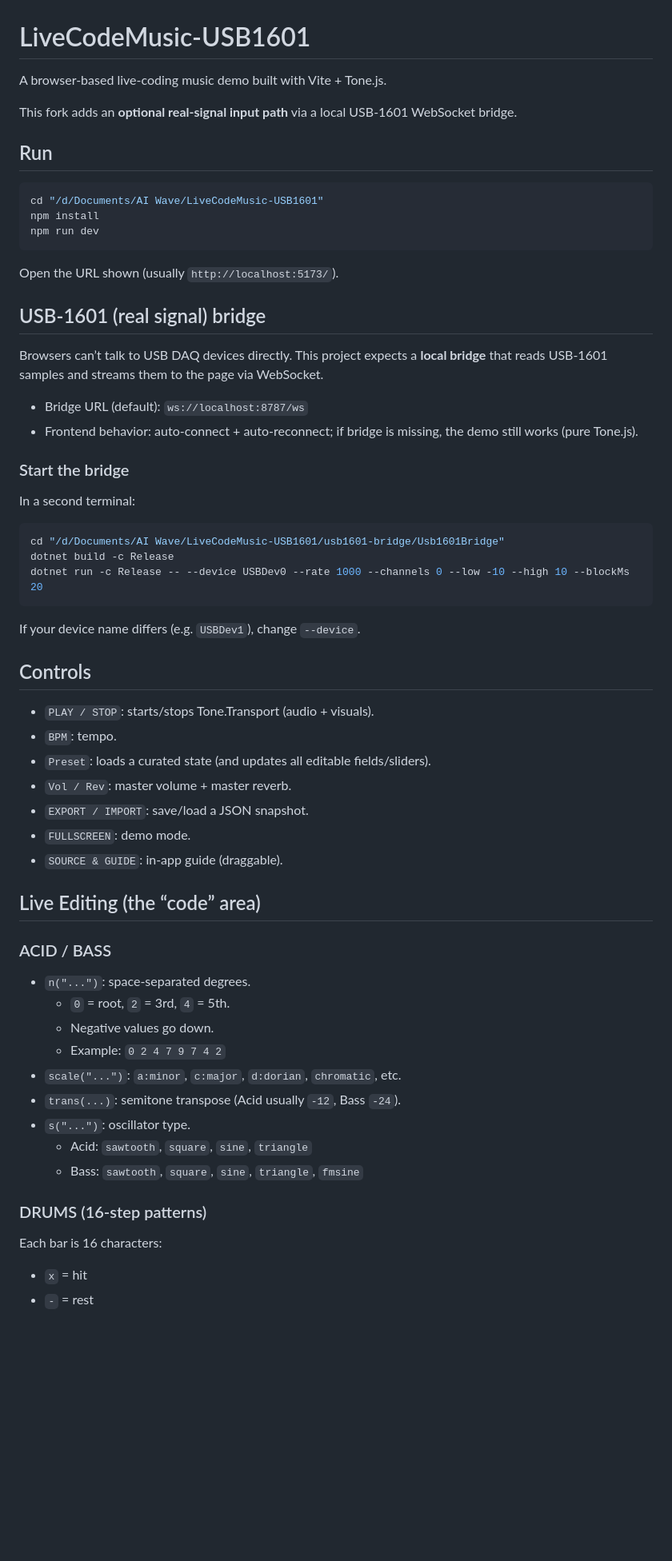
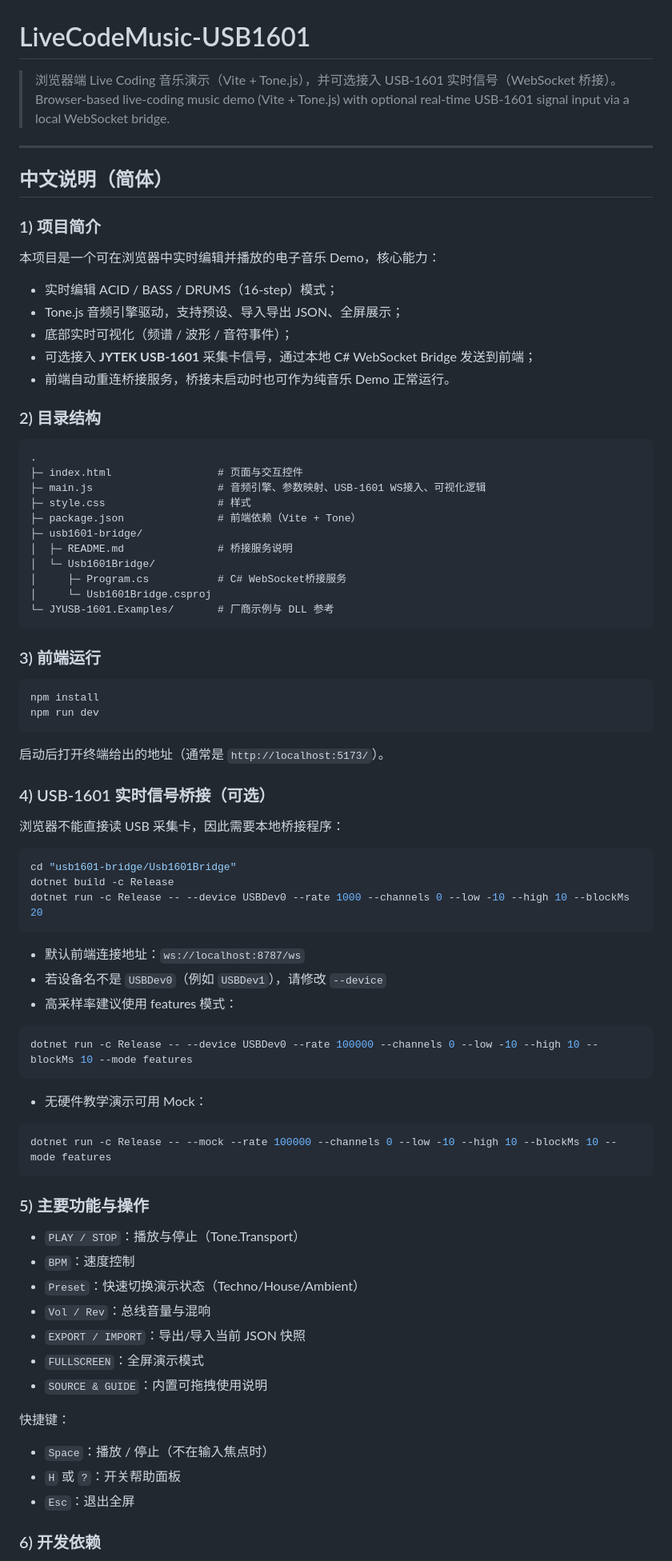
Before and after one commit to wukeping2008/AIWave, a Markdown page: README.md, the part around one of its changes. Shown at 80% size. GitHub-like rendering; blank space fills up the shorter version.

````diff
--- a/README.md
+++ b/README.md
@@ -1,66 +1,86 @@
 # LiveCodeMusic-USB1601
 
-A browser-based live-coding music demo built with Vite + Tone.js.
+> 浏览器端 Live Coding 音乐演示（Vite + Tone.js），并可选接入 USB-1601 实时信号（WebSocket 桥接）。
+> Browser-based live-coding music demo (Vite + Tone.js) with optional real-time USB-1601 signal input via a local WebSocket bridge.
 
-This fork adds an **optional real-signal input path** via a local USB-1601 WebSocket bridge.
+---
 
-## Run
+## 中文说明（简体）
+
+### 1) 项目简介
+
+本项目是一个可在浏览器中实时编辑并播放的电子音乐 Demo，核心能力：
+
+- 实时编辑 ACID / BASS / DRUMS（16-step）模式；
+- Tone.js 音频引擎驱动，支持预设、导入导出 JSON、全屏展示；
+- 底部实时可视化（频谱 / 波形 / 音符事件）；
+- 可选接入 **JYTEK USB-1601** 采集卡信号，通过本地 C# WebSocket Bridge 发送到前端；
+- 前端自动重连桥接服务，桥接未启动时也可作为纯音乐 Demo 正常运行。
+
+### 2) 目录结构
+
+```text
+.
+├─ index.html                 # 页面与交互控件
+├─ main.js                    # 音频引擎、参数映射、USB-1601 WS接入、可视化逻辑
+├─ style.css                  # 样式
+├─ package.json               # 前端依赖（Vite + Tone）
+├─ usb1601-bridge/
+│  ├─ README.md               # 桥接服务说明
+│  └─ Usb1601Bridge/
+│     ├─ Program.cs           # C# WebSocket桥接服务
+│     └─ Usb1601Bridge.csproj
+└─ JYUSB-1601.Examples/       # 厂商示例与 DLL 参考
+```
+
+### 3) 前端运行
 
 ```bash
-cd "/d/Documents/AI Wave/LiveCodeMusic-USB1601"
 npm install
 npm run dev
 ```
 
-Open the URL shown (usually `http://localhost:5173/`).
+启动后打开终端给出的地址（通常是 `http://localhost:5173/`）。
 
-## USB-1601 (real signal) bridge
+### 4) USB-1601 实时信号桥接（可选）
 
-Browsers can’t talk to USB DAQ devices directly. This project expects a **local bridge** that reads USB-1601 samples and streams them to the page via WebSocket.
-
-- Bridge URL (default): `ws://localhost:8787/ws`
-- Frontend behavior: auto-connect + auto-reconnect; if bridge is missing, the demo still works (pure Tone.js).
-
-### Start the bridge
-
-In a second terminal:
+浏览器不能直接读 USB 采集卡，因此需要本地桥接程序：
 
 ```bash
-cd "/d/Documents/AI Wave/LiveCodeMusic-USB1601/usb1601-bridge/Usb1601Bridge"
+cd "usb1601-bridge/Usb1601Bridge"
 dotnet build -c Release
 dotnet run -c Release -- --device USBDev0 --rate 1000 --channels 0 --low -10 --high 10 --blockMs 20
 ```
 
-If your device name differs (e.g. `USBDev1`), change `--device`.
+- 默认前端连接地址：`ws://localhost:8787/ws`
+- 若设备名不是 `USBDev0`（例如 `USBDev1`），请修改 `--device`
+- 高采样率建议使用 features 模式：
 
-## Controls
+```bash
+dotnet run -c Release -- --device USBDev0 --rate 100000 --channels 0 --low -10 --high 10 --blockMs 10 --mode features
+```
 
-- `PLAY / STOP`: starts/stops Tone.Transport (audio + visuals).
-- `BPM`: tempo.
-- `Preset`: loads a curated state (and updates all editable fields/sliders).
-- `Vol / Rev`: master volume + master reverb.
-- `EXPORT / IMPORT`: save/load a JSON snapshot.
-- `FULLSCREEN`: demo mode.
-- `SOURCE & GUIDE`: in-app guide (draggable).
+- 无硬件教学演示可用 Mock：
 
-## Live Editing (the “code” area)
+```bash
+dotnet run -c Release -- --mock --rate 100000 --channels 0 --low -10 --high 10 --blockMs 10 --mode features
+```
 
-### ACID / BASS
+### 5) 主要功能与操作
 
-- `n("...")`: space-separated degrees.
-  - `0` = root, `2` = 3rd, `4` = 5th.
-  - Negative values go down.
-  - Example: `0 2 4 7 9 7 4 2`
-- `scale("...")`: `a:minor`, `c:major`, `d:dorian`, `chromatic`, etc.
-- `trans(...)`: semitone transpose (Acid usually `-12`, Bass `-24`).
-- `s("...")`: oscillator type.
-  - Acid: `sawtooth`, `square`, `sine`, `triangle`
-  - Bass: `sawtooth`, `square`, `sine`, `triangle`, `fmsine`
+- `PLAY / STOP`：播放与停止（Tone.Transport）
+- `BPM`：速度控制
+- `Preset`：快速切换演示状态（Techno/House/Ambient）
+- `Vol / Rev`：总线音量与混响
+- `EXPORT / IMPORT`：导出/导入当前 JSON 快照
+- `FULLSCREEN`：全屏演示模式
+- `SOURCE & GUIDE`：内置可拖拽使用说明
 
-### DRUMS (16-step patterns)
+快捷键：
 
-Each bar is 16 characters:
+- `Space`：播放 / 停止（不在输入焦点时）
+- `H` 或 `?`：开关帮助面板
+- `Esc`：退出全屏
 
-- `x` = hit
-- `-` = rest
+### 6) 开发依赖
 
````
Also changed, not shown: other parts of README.md (+83 -68 lines).
